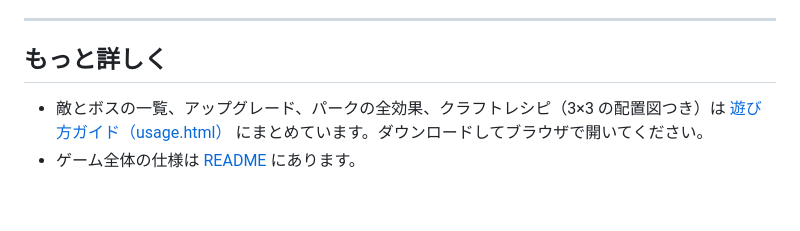
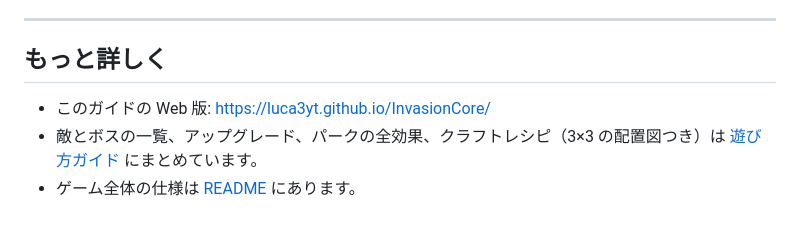
Before and after one commit to Luca3YT/InvasionCore, a Markdown page: docs/participants.md, the part around the change. GitHub-like rendering.

```diff
--- a/docs/participants.md
+++ b/docs/participants.md
@@ -155,6 +155,7 @@ A. 弾薬が入っていないかもしれません。素手で右クリック
 
 ## もっと詳しく
 
+- このガイドの Web 版: https://luca3yt.github.io/InvasionCore/
 - 敵とボスの一覧、アップグレード、パークの全効果、クラフトレシピ（3×3 の配置図つき）は
-  [遊び方ガイド（usage.html）](usage.html) にまとめています。ダウンロードしてブラウザで開いてください。
+  [遊び方ガイド](https://luca3yt.github.io/InvasionCore/usage.html) にまとめています。
 - ゲーム全体の仕様は [README](../README.md) にあります。
```
Also changed, not shown: README.md (+2 -2 lines).
